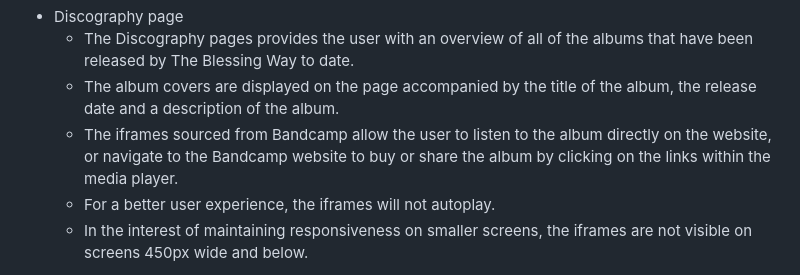
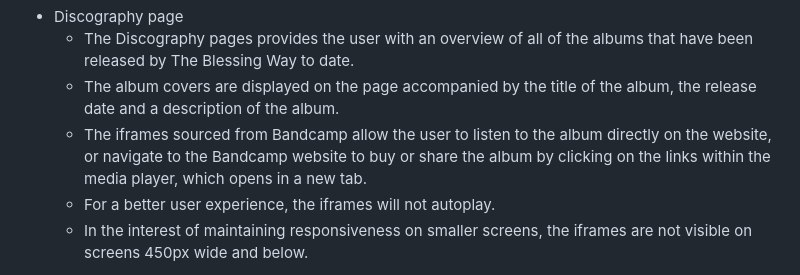
Before and after one commit to akirby23/the-blessing-way, a Markdown page: README.md, the part around the change printed below. Rendered like a GitHub page.

Commit message:
Tidy up the  README

```diff
--- a/README.md
+++ b/README.md
@@ -42,7 +44,7 @@ Users will find this useful to keep up to date with the latest album releases &
 - Discography page
     - The Discography pages provides the user with an overview of all of the albums that have been released by The Blessing Way to date.
     - The album covers are displayed on the page accompanied by the title of the album, the release date and a description of the album.
-    - The iframes sourced from Bandcamp allow the user to listen to the album directly on the website, or navigate to the Bandcamp website to buy or share the album by clicking on the links within the media player.
+    - The iframes sourced from Bandcamp allow the user to listen to the album directly on the website, or navigate to the Bandcamp website to buy or share the album by clicking on the links within the media player, which opens in a new tab.
     - For a better user experience, the iframes will not autoplay.
     - In the interest of maintaining responsiveness on smaller screens, the iframes are not visible on screens 450px wide and below.
 
```
Also changed, not shown: other parts of README.md (+4 -2 lines).
